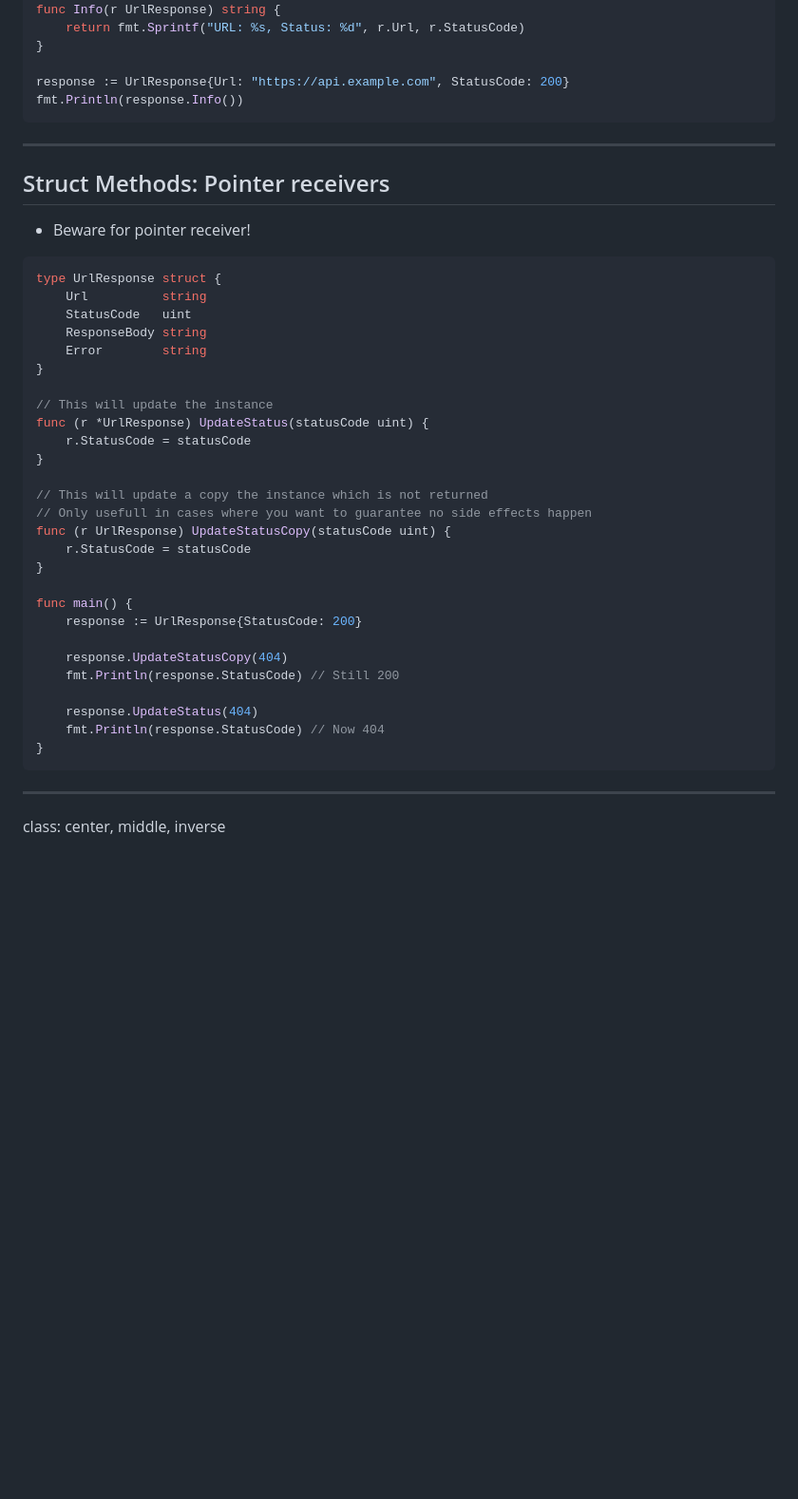
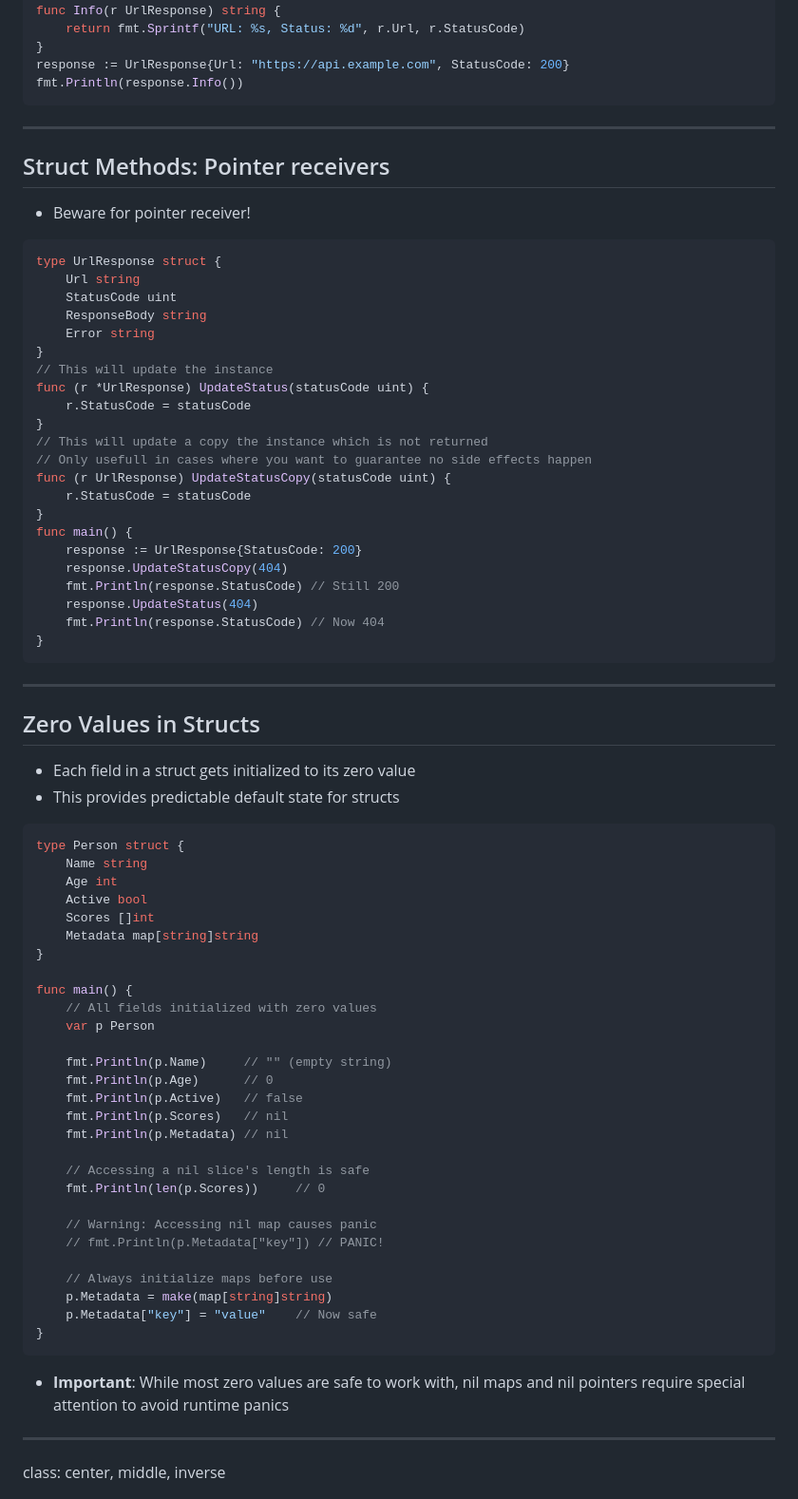
Before and after one commit to DoStini/enei-golang-workshop, a Markdown page: slides/presentation.md, the part around one of its changes. Shown at 95% size. GitHub-like rendering; blank space fills up the shorter version.

````diff
--- a/slides/presentation.md
+++ b/slides/presentation.md
@@ -303,46 +313,73 @@ func (r UrlResponse) Info() string {
 func Info(r UrlResponse) string {
     return fmt.Sprintf("URL: %s, Status: %d", r.Url, r.StatusCode)
 }
-
 response := UrlResponse{Url: "https://api.example.com", StatusCode: 200}
 fmt.Println(response.Info())
 ```
-
 ---
-
 ## Struct Methods: Pointer receivers
-
 - Beware for pointer receiver!
-
 ```go
 type UrlResponse struct {
-    Url          string
-    StatusCode   uint
+    Url string
+    StatusCode uint
     ResponseBody string
-    Error        string
+    Error string
 }
-
 // This will update the instance
 func (r *UrlResponse) UpdateStatus(statusCode uint) {
     r.StatusCode = statusCode
 }
-
 // This will update a copy the instance which is not returned
 // Only usefull in cases where you want to guarantee no side effects happen
 func (r UrlResponse) UpdateStatusCopy(statusCode uint) {
     r.StatusCode = statusCode
 }
-
 func main() {
     response := UrlResponse{StatusCode: 200}
-
     response.UpdateStatusCopy(404)
     fmt.Println(response.StatusCode) // Still 200
-
     response.UpdateStatus(404)
     fmt.Println(response.StatusCode) // Now 404
 }
 ```
+---
+## Zero Values in Structs
+- Each field in a struct gets initialized to its zero value
+- This provides predictable default state for structs
+
+```go
+type Person struct {
+    Name string
+    Age int
+    Active bool
+    Scores []int
+    Metadata map[string]string
+}
+
+func main() {
+    // All fields initialized with zero values
+    var p Person
+
+    fmt.Println(p.Name)     // "" (empty string)
+    fmt.Println(p.Age)      // 0
+    fmt.Println(p.Active)   // false
+    fmt.Println(p.Scores)   // nil
+    fmt.Println(p.Metadata) // nil
+
+    // Accessing a nil slice's length is safe
+    fmt.Println(len(p.Scores))     // 0
+
+    // Warning: Accessing nil map causes panic
+    // fmt.Println(p.Metadata["key"]) // PANIC!
+
+    // Always initialize maps before use
+    p.Metadata = make(map[string]string)
+    p.Metadata["key"] = "value"    // Now safe
+}
+```
+
+- **Important**: While most zero values are safe to work with, nil maps and nil pointers require special attention to avoid runtime panics
 
 ---
 
````
Also changed, not shown: other parts of slides/presentation.md (+137 -127 lines).
